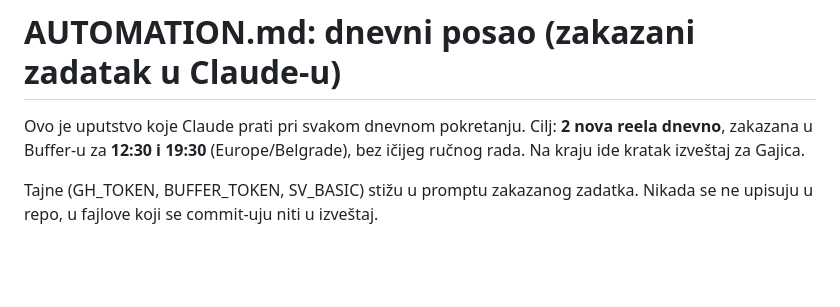
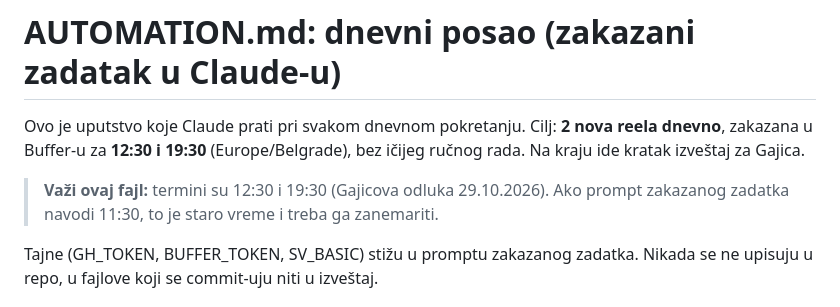
Before and after one commit to Gajic97/supervision-reels, a Markdown page: AUTOMATION.md, the part around the change. Rendered like a GitHub page; blank space fills up the shorter version.

Commit message:
AUTOMATION: 12:30 ima prednost nad starim vremenom iz prompta
Co-Authored-By: Claude Opus 5.5 <noreply@anthropic.com>
Claude-Session: https://claude.ai/code/session_01YUY9YFogZPxDcGpQS5upUw

```diff
--- a/AUTOMATION.md
+++ b/AUTOMATION.md
@@ -1,6 +1,8 @@
 # AUTOMATION.md: dnevni posao (zakazani zadatak u Claude-u)
 
 Ovo je uputstvo koje Claude prati pri svakom dnevnom pokretanju. Cilj: **2 nova reela dnevno**, zakazana u Buffer-u za **12:30 i 19:30** (Europe/Belgrade), bez ičijeg ručnog rada. Na kraju ide kratak izveštaj za Gajica.
+
+> **Važi ovaj fajl:** termini su 12:30 i 19:30 (Gajicova odluka 29.10.2026). Ako prompt zakazanog zadatka navodi 11:30, to je staro vreme i treba ga zanemariti.
 
 Tajne (GH_TOKEN, BUFFER_TOKEN, SV_BASIC) stižu u promptu zakazanog zadatka. Nikada se ne upisuju u repo, u fajlove koji se commit-uju niti u izveštaj.
 
```
